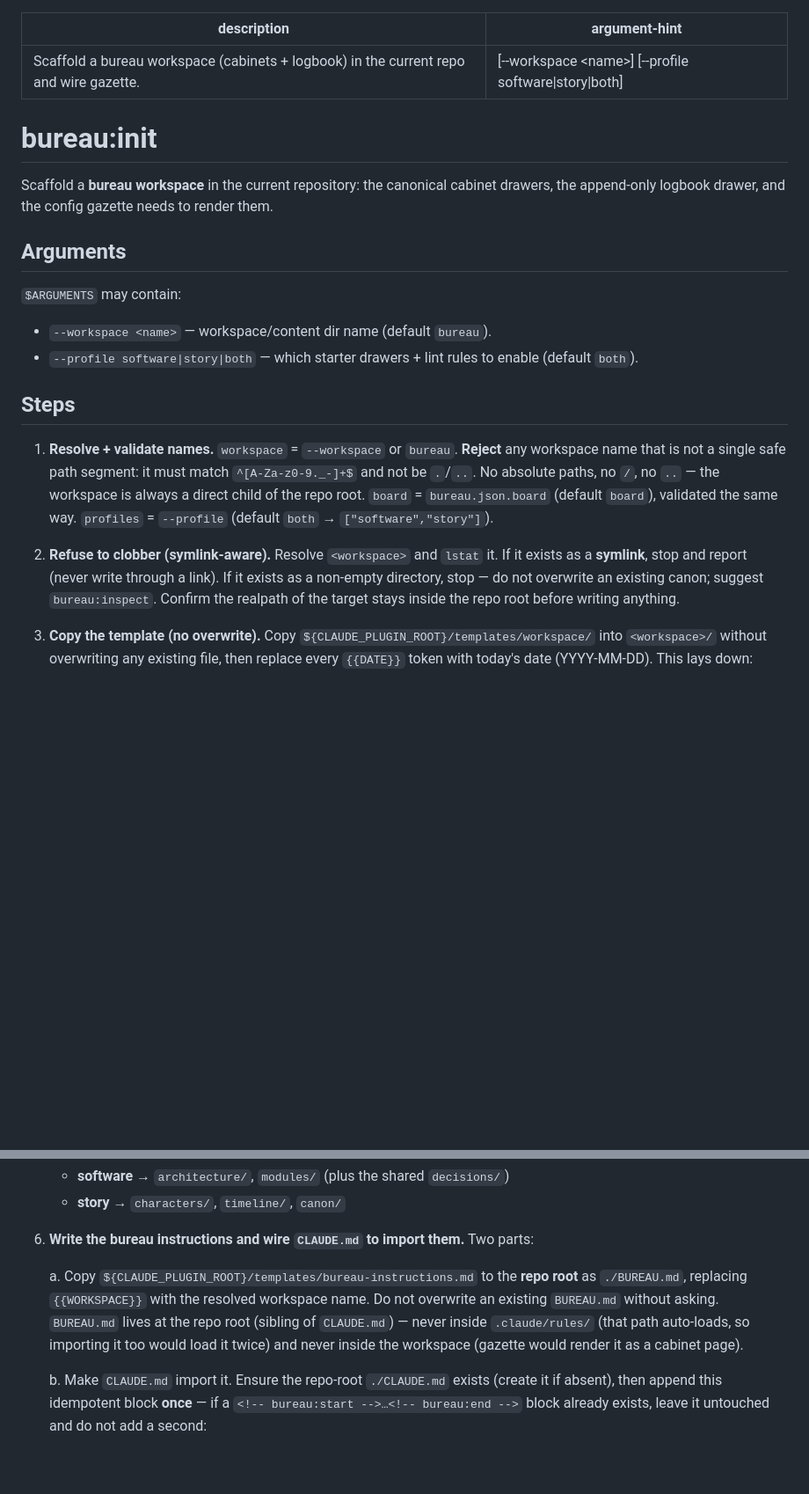
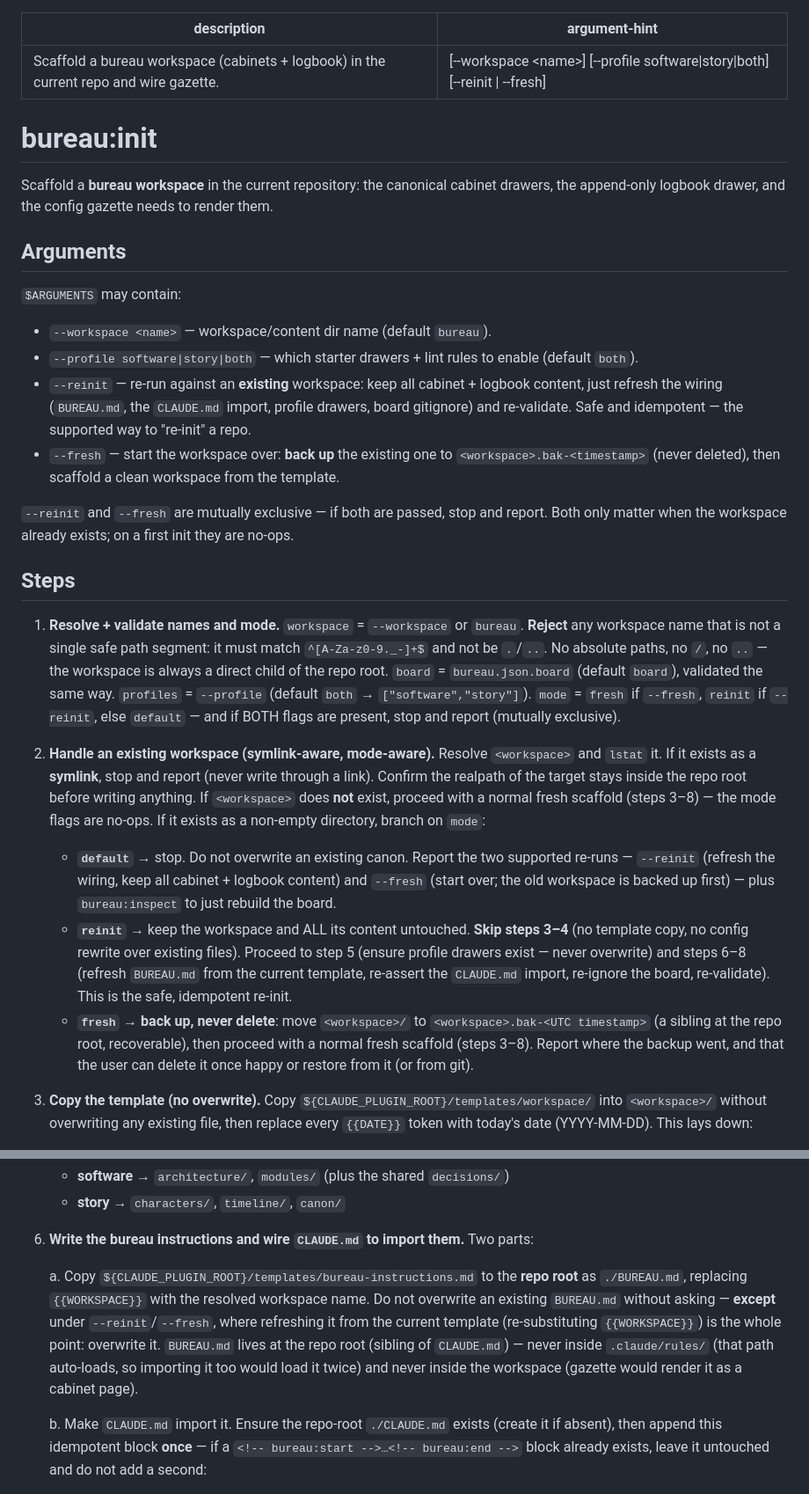
Before and after one commit to xiaolai/bureau, a Markdown page: commands/init.md, 2 parts joined by grey strips. Shown at 88% size. Drawn GitHub-style; blank space fills up the shorter version.

Commit message:
init: --reinit and --fresh modes for an existing workspace
Re-running init on a repo that already has a workspace used to dead-end
("refuse to clobber"). Add two explicit modes:

- --reinit: keep all cabinet + logbook content, refresh only the wiring
  (BUREAU.md from the current template, the CLAUDE.md import, profile
  drawers, board gitignore) and re-validate. The supported re-init.
- --fresh: start the workspace over, but BACK UP the existing one to
  <workspace>.bak-<timestamp> first (never deleted) before scaffolding
  clean. Recoverable without git.

The flags are mutually exclusive and no-ops on a first init. The no-arg
refuse-to-clobber message now points at them instead of dead-ending.

```diff
--- a/commands/init.md
+++ b/commands/init.md
@@ -1,6 +1,6 @@
 ---
 description: Scaffold a bureau workspace (cabinets + logbook) in the current repo and wire gazette.
-argument-hint: "[--workspace <name>] [--profile software|story|both]"
+argument-hint: "[--workspace <name>] [--profile software|story|both] [--reinit | --fresh]"
 ---
 
 # bureau:init
@@ -13,19 +13,42 @@ the append-only logbook drawer, and the config gazette needs to render them.
 `$ARGUMENTS` may contain:
 - `--workspace <name>` — workspace/content dir name (default `bureau`).
 - `--profile software|story|both` — which starter drawers + lint rules to enable (default `both`).
+- `--reinit` — re-run against an **existing** workspace: keep all cabinet + logbook content, just
+  refresh the wiring (`BUREAU.md`, the `CLAUDE.md` import, profile drawers, board gitignore) and
+  re-validate. Safe and idempotent — the supported way to "re-init" a repo.
+- `--fresh` — start the workspace over: **back up** the existing one to `<workspace>.bak-<timestamp>`
+  (never deleted), then scaffold a clean workspace from the template.
+
+`--reinit` and `--fresh` are mutually exclusive — if both are passed, stop and report. Both only
+matter when the workspace already exists; on a first init they are no-ops.
 
 ## Steps
 
-1. **Resolve + validate names.** `workspace` = `--workspace` or `bureau`. **Reject** any
+1. **Resolve + validate names and mode.** `workspace` = `--workspace` or `bureau`. **Reject** any
    workspace name that is not a single safe path segment: it must match `^[A-Za-z0-9._-]+$`
    and not be `.`/`..`. No absolute paths, no `/`, no `..` — the workspace is always a direct
    child of the repo root. `board` = `bureau.json.board` (default `board`), validated the same
-   way. `profiles` = `--profile` (default `both` → `["software","story"]`).
+   way. `profiles` = `--profile` (default `both` → `["software","story"]`). `mode` = `fresh` if
+   `--fresh`, `reinit` if `--reinit`, else `default` — and if BOTH flags are present, stop and
+   report (mutually exclusive).
 
-2. **Refuse to clobber (symlink-aware).** Resolve `<workspace>` and `lstat` it. If it exists
-   as a **symlink**, stop and report (never write through a link). If it exists as a non-empty
-   directory, stop — do not overwrite an existing canon; suggest `bureau:inspect`. Confirm the
-   realpath of the target stays inside the repo root before writing anything.
+2. **Handle an existing workspace (symlink-aware, mode-aware).** Resolve `<workspace>` and `lstat`
+   it. If it exists as a **symlink**, stop and report (never write through a link). Confirm the
+   realpath of the target stays inside the repo root before writing anything. If `<workspace>`
+   does **not** exist, proceed with a normal fresh scaffold (steps 3–8) — the mode flags are
+   no-ops. If it exists as a non-empty directory, branch on `mode`:
+   - **`default`** → stop. Do not overwrite an existing canon. Report the two supported re-runs —
+     `--reinit` (refresh the wiring, keep all cabinet + logbook content) and `--fresh` (start over;
+     the old workspace is backed up first) — plus `bureau:inspect` to just rebuild the board.
+   - **`reinit`** → keep the workspace and ALL its content untouched. **Skip steps 3–4** (no
+     template copy, no config rewrite over existing files). Proceed to step 5 (ensure profile
+     drawers exist — never overwrite) and steps 6–8 (refresh `BUREAU.md` from the current template,
+     re-assert the `CLAUDE.md` import, re-ignore the board, re-validate). This is the safe,
+     idempotent re-init.
+   - **`fresh`** → **back up, never delete**: move `<workspace>/` to `<workspace>.bak-<UTC
+     timestamp>` (a sibling at the repo root, recoverable), then proceed with a normal fresh
+     scaffold (steps 3–8). Report where the backup went, and that the user can delete it once happy
+     or restore from it (or from git).
 
 3. **Copy the template (no overwrite).** Copy `${CLAUDE_PLUGIN_ROOT}/templates/workspace/`
    into `<workspace>/` without overwriting any existing file, then replace every `{{DATE}}`
@@ -48,10 +71,12 @@ the append-only logbook drawer, and the config gazette needs to render them.
 6. **Write the bureau instructions and wire `CLAUDE.md` to import them.** Two parts:
 
    a. Copy `${CLAUDE_PLUGIN_ROOT}/templates/bureau-instructions.md` to the **repo root** as
-      `./BUREAU.md`, replacing `{{WORKSPACE}}` with the resolved workspace name. Do not overwrite
-      an existing `BUREAU.md` without asking. `BUREAU.md` lives at the repo root (sibling of
-      `CLAUDE.md`) — never inside `.claude/rules/` (that path auto-loads, so importing it too would
-      load it twice) and never inside the workspace (gazette would render it as a cabinet page).
+      `./BUREAU.md`, replacing `{{WORKSPACE}}` with the resolved workspace name. Do not overwrite an
+      existing `BUREAU.md` without asking — **except** under `--reinit`/`--fresh`, where refreshing
+      it from the current template (re-substituting `{{WORKSPACE}}`) is the whole point: overwrite
+      it. `BUREAU.md` lives at the repo root (sibling of `CLAUDE.md`) — never inside `.claude/rules/`
+      (that path auto-loads, so importing it too would load it twice) and never inside the workspace
+      (gazette would render it as a cabinet page).
 
    b. Make `CLAUDE.md` import it. Ensure the repo-root `./CLAUDE.md` exists (create it if absent),
       then append this idempotent block **once** — if a `<!-- bureau:start -->…<!-- bureau:end -->`
```
Also changed, not shown: other parts of commands/init.md (+5 -3 lines).
